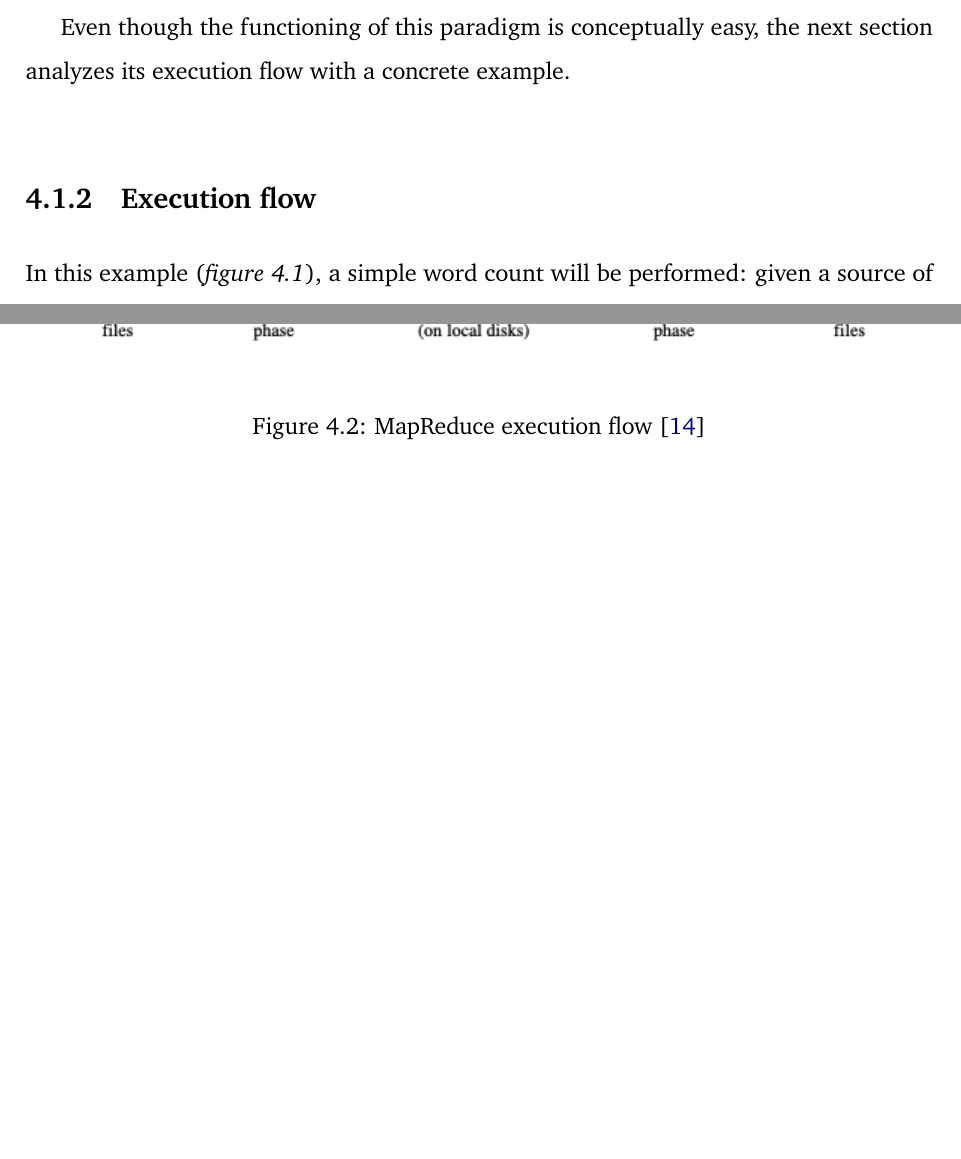
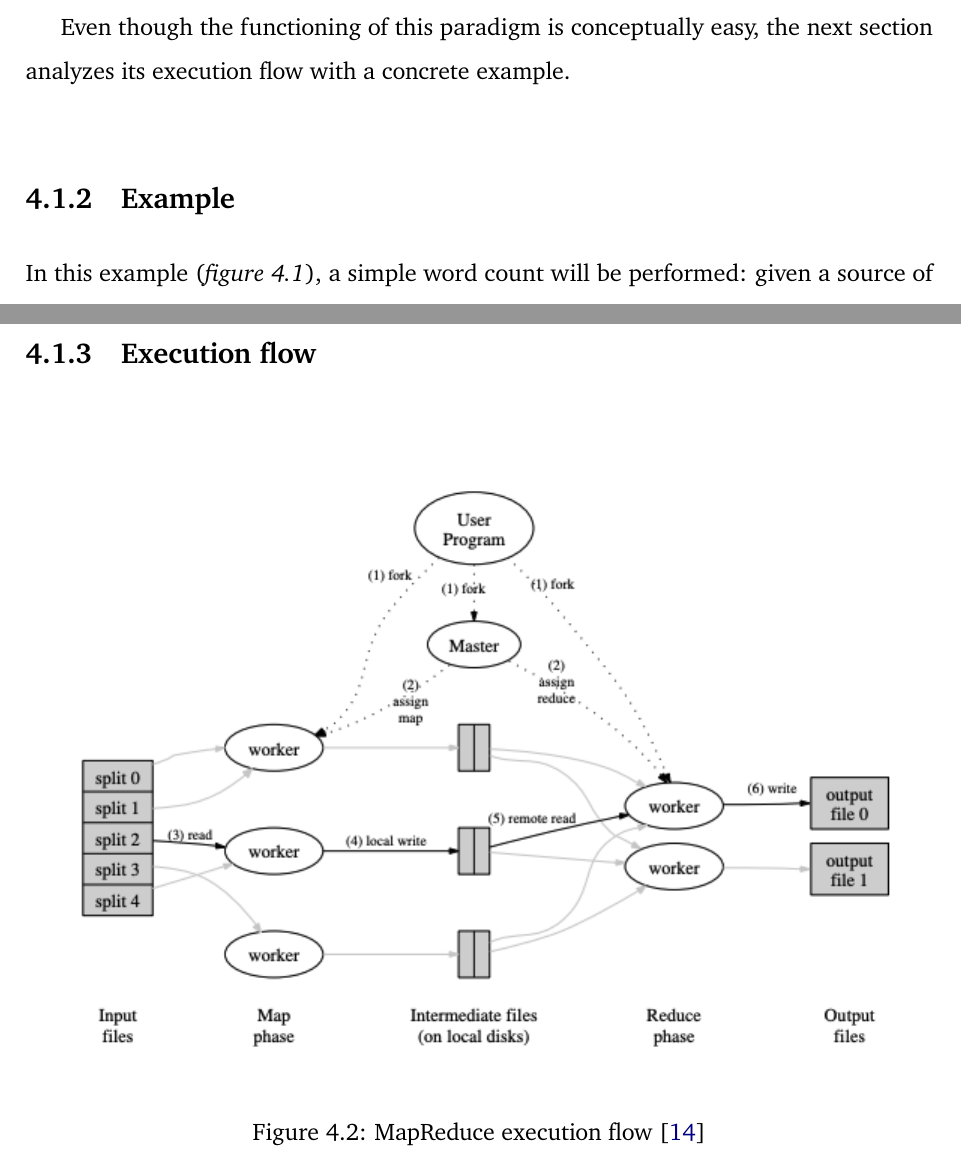
Before and after one commit to Tale152/master-thesis, a LaTeX thesis (main.tex, which reads document/chapters/chapter_4/sections/1_definition.tex): two parts of pages 50 and 52 of 55, joined at a grey line, cut so that both start at the same text, the shorter picture padded with empty space. Compiled offline with pdfLaTeX.

Commit message:
splitted execution flow into example and execution flow

```diff
--- a/document/chapters/chapter_4/sections/1_definition.tex
+++ b/document/chapters/chapter_4/sections/1_definition.tex
@@ -19,7 +19,7 @@ A programmer that implements a computation following this paradigm does not need
 
 Even though the functioning of this paradigm is conceptually easy, the next section analyzes its execution flow with a concrete example.
 
-\subsection{Execution flow}
+\subsection{Example}
 In this example (\textit{figure \ref{fig:mapreduce_example}}), a simple word count will be performed: given a source of text, the algorithm will count the occurrences of every word appearing in the text.
 
 \begin{figure}[H]
@@ -30,6 +30,8 @@ In this example (\textit{figure \ref{fig:mapreduce_example}}), a simple word cou
 \end{figure}
 
 The process begins with splitting the input in smaller portions, in this case the text is split by row. On the resulting portions, the Map function is performed; in this example, every word (that is used as a key) is mapped to the value "1" (since it is one appearance of said word). The results are then grouped through the Shuffling operation, using the key as the grouping criteria. Finally, the Reduce function is executed, in different machines, on every group (the example sums the values in order to get the final number of occurrences for every word); the results of the Reduce operations is then collected, obtaining the final collection of key/value pairs.
+
+\subsection{Execution flow}
 
 \begin{figure}[H]
     \centering
```
